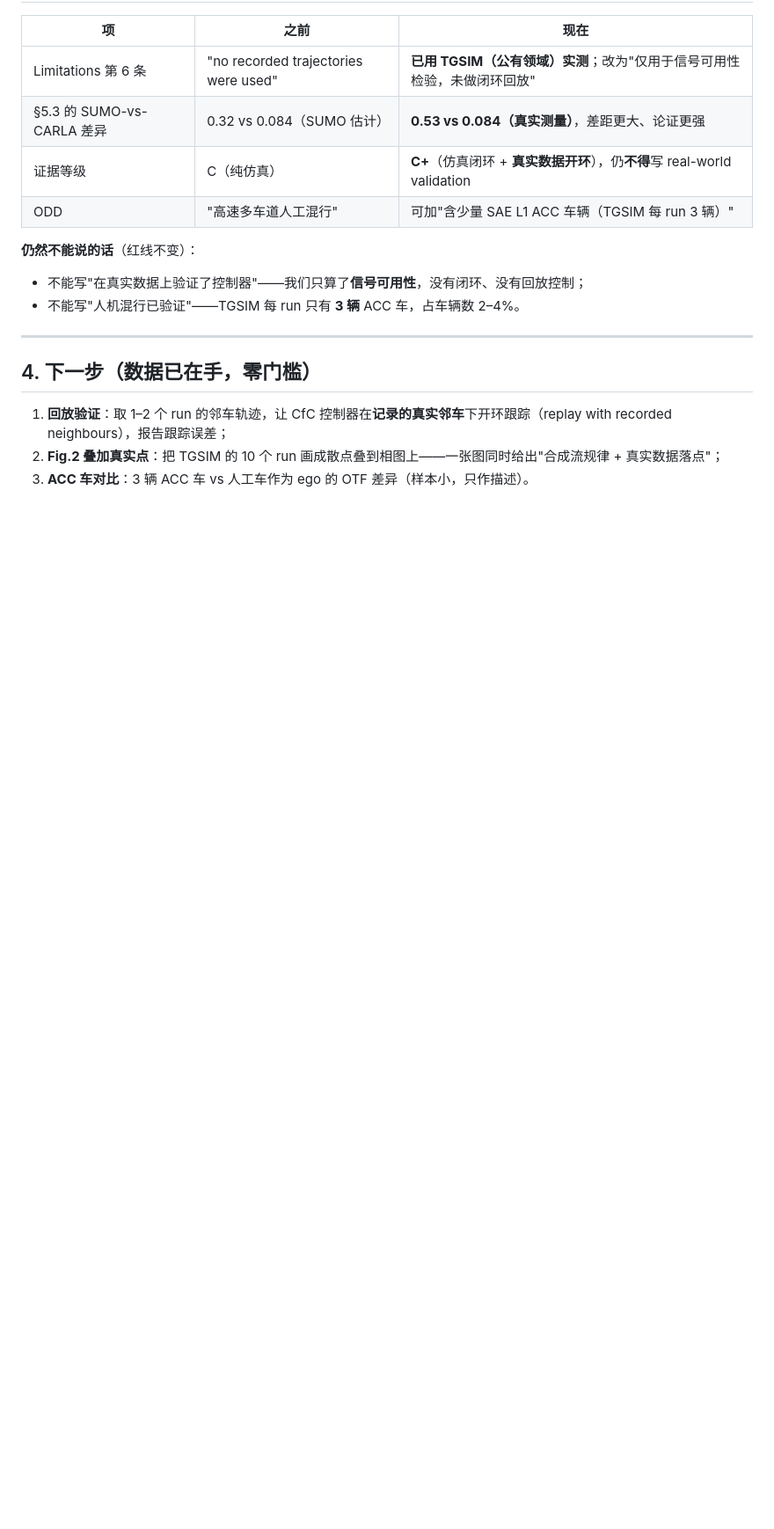
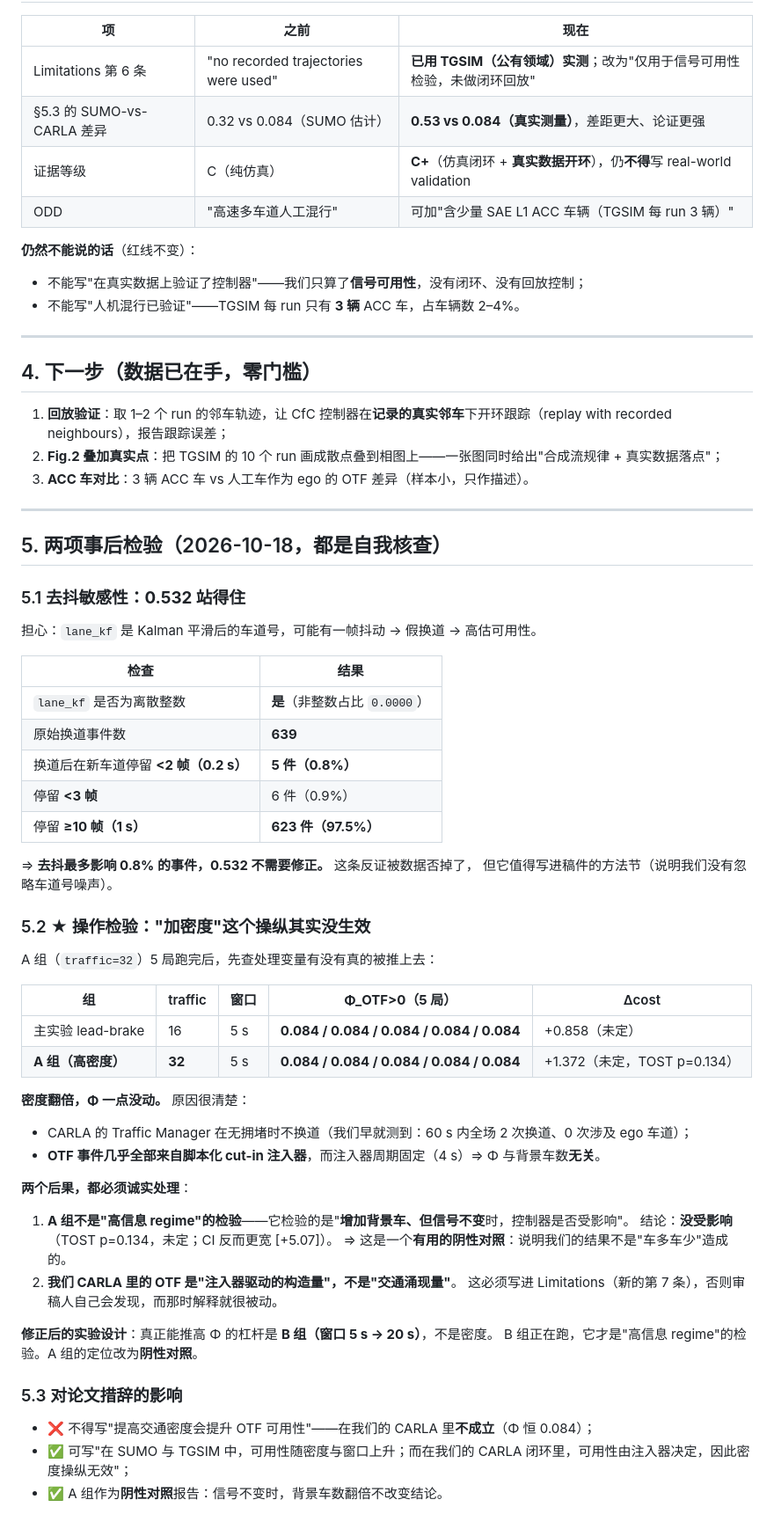
Before and after one commit to xyx-cmd-maker/auto-driving, a Markdown page: audit/第一次组会/18-real-data-otf.md, the part around the change. Shown at 88% size. Rendered like a GitHub page; blank space fills up the shorter version.

Commit message:
fix(audit): 去抖检验通过(lane_kf离散, <2帧抖动仅0.8%, 0.532站得住); 但A组操作检验失败——traffic 16->32 后 Φ 恒为0.084, 证明CARLA的OTF由注入器驱动而非交通涌现; A组改定位为阴性对照, B组(窗口20s)才是高信息检验

```diff
--- a/audit/第一次组会/18-real-data-otf.md
+++ b/audit/第一次组会/18-real-data-otf.md
@@ -79,3 +79,53 @@
 1. **回放验证**：取 1–2 个 run 的邻车轨迹，让 CfC 控制器在**记录的真实邻车**下开环跟踪（replay with recorded neighbours），报告跟踪误差；
 2. **Fig.2 叠加真实点**：把 TGSIM 的 10 个 run 画成散点叠到相图上——一张图同时给出"合成流规律 + 真实数据落点"；
 3. **ACC 车对比**：3 辆 ACC 车 vs 人工车作为 ego 的 OTF 差异（样本小，只作描述）。
+
+---
+
+## 5. 两项事后检验（2026-10-18，都是自我核查）
+
+### 5.1 去抖敏感性：**0.532 站得住**
+
+担心：`lane_kf` 是 Kalman 平滑后的车道号，可能有一帧抖动 → 假换道 → 高估可用性。
+
+| 检查 | 结果 |
+|---|---|
+| `lane_kf` 是否为离散整数 | **是**（非整数占比 `0.0000`） |
+| 原始换道事件数 | **639** |
+| 换道后在新车道停留 **<2 帧（0.2 s）** | **5 件（0.8%）** |
+| 停留 **<3 帧** | 6 件（0.9%） |
+| 停留 **≥10 帧（1 s）** | **623 件（97.5%）** |
+
+⇒ **去抖最多影响 0.8% 的事件，0.532 不需要修正。** 这条反证被数据否掉了，
+但它值得写进稿件的方法节（说明我们没有忽略车道号噪声）。
+
+### 5.2 ★ 操作检验：**"加密度"这个操纵其实没生效**
+
+A 组（`traffic=32`）5 局跑完后，先查处理变量有没有真的被推上去：
+
+| 组 | traffic | 窗口 | **Φ_OTF>0（5 局）** | Δcost |
+|---|---|---|---|---|
+| 主实验 lead-brake | 16 | 5 s | **0.084 / 0.084 / 0.084 / 0.084 / 0.084** | +0.858（未定） |
+| **A 组（高密度）** | **32** | 5 s | **0.084 / 0.084 / 0.084 / 0.084 / 0.084** | +1.372（未定，TOST p=0.134） |
+
+**密度翻倍，Φ 一点没动。** 原因很清楚：
+
+- CARLA 的 Traffic Manager 在无拥堵时不换道（我们早就测到：60 s 内全场 2 次换道、0 次涉及 ego 车道）；
+- **OTF 事件几乎全部来自脚本化 cut-in 注入器**，而注入器周期固定（4 s）⇒ Φ 与背景车数**无关**。
+
+**两个后果，都必须诚实处理**：
+
+1. **A 组不是"高信息 regime"的检验**——它检验的是"**增加背景车、但信号不变**时，控制器是否受影响"。
+   结论：**没受影响**（TOST p=0.134，未定；CI 反而更宽 [+5.07]）。
+   ⇒ 这是一个**有用的阴性对照**：说明我们的结果不是"车多车少"造成的。
+2. **我们 CARLA 里的 OTF 是"注入器驱动的构造量"，不是"交通涌现量"**。
+   这必须写进 Limitations（新的第 7 条），否则审稿人自己会发现，而那时解释就很被动。
+
+**修正后的实验设计**：真正能推高 Φ 的杠杆是 **B 组（窗口 5 s → 20 s）**，不是密度。
+B 组正在跑，它才是"高信息 regime"的检验。A 组的定位改为**阴性对照**。
+
+### 5.3 对论文措辞的影响
+
+- ❌ 不得写"提高交通密度会提升 OTF 可用性"——在我们的 CARLA 里**不成立**（Φ 恒 0.084）；
+- ✅ 可写"在 SUMO 与 TGSIM 中，可用性随密度与窗口上升；而在我们的 CARLA 闭环里，可用性由注入器决定，因此密度操纵无效"；
+- ✅ A 组作为**阴性对照**报告：信号不变时，背景车数翻倍不改变结论。
```
